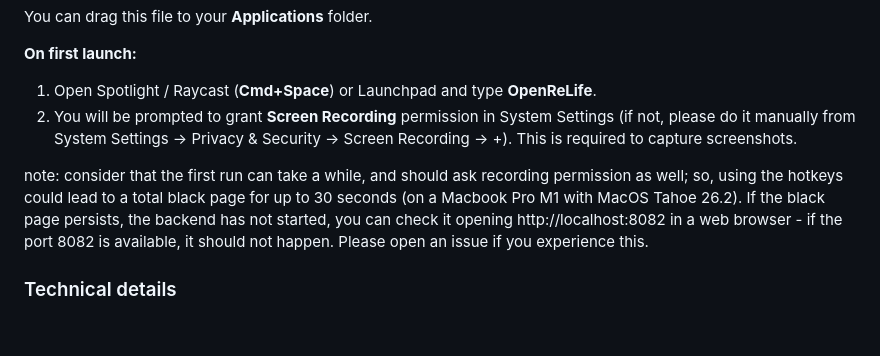
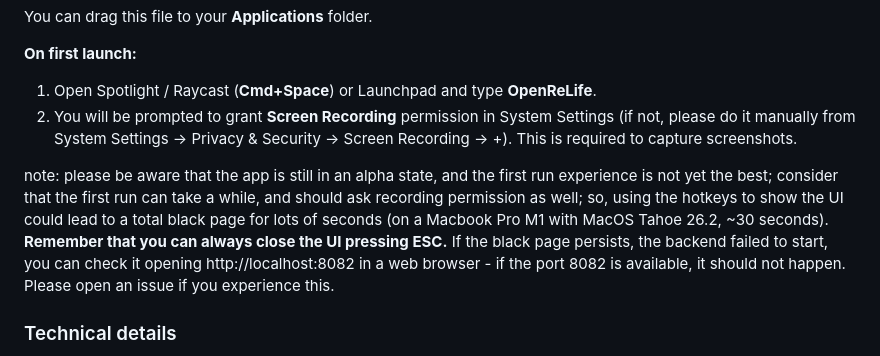
Before and after one commit to aPinix/rewind, a Markdown page: README.md, the part around the change. Rendered like a GitHub page; blank space fills up the shorter version.

Commit message:
chore: update readme

```diff
--- a/README.md
+++ b/README.md
@@ -88,7 +88,9 @@ You can drag this file to your **Applications** folder.
 1. Open Spotlight / Raycast (**Cmd+Space**) or Launchpad and type **OpenReLife**.
 2. You will be prompted to grant **Screen Recording** permission in System Settings (if not, please do it manually from System Settings -> Privacy & Security -> Screen Recording -> +). This is required to capture screenshots.
 
-note: consider that the first run can take a while, and should ask recording permission as well; so, using the hotkeys could lead to a total black page for up to 30 seconds (on a Macbook Pro M1 with MacOS Tahoe 26.2). If the black page persists, the backend has not started, you can check it opening http://localhost:8082 in a web browser - if the port 8082 is available, it should not happen. Please open an issue if you experience this.
+note: please be aware that the app is still in an alpha state, and the first run experience is not yet the best; consider that the first run can take a while, and should ask recording permission as well; so, using the hotkeys to show the UI could lead to a total black page for lots of seconds (on a Macbook Pro M1 with MacOS Tahoe 26.2, ~30 seconds).
+**Remember that you can always close the UI pressing ESC.**
+If the black page persists, the backend failed to start, you can check it opening http://localhost:8082 in a web browser - if the port 8082 is available, it should not happen. Please open an issue if you experience this.
 
 ### Technical details
 
```
